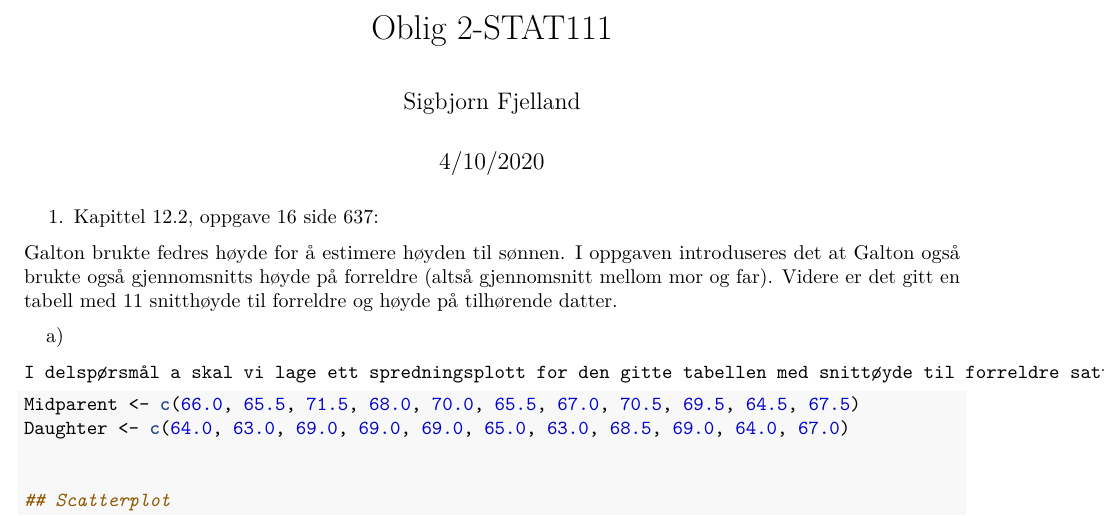
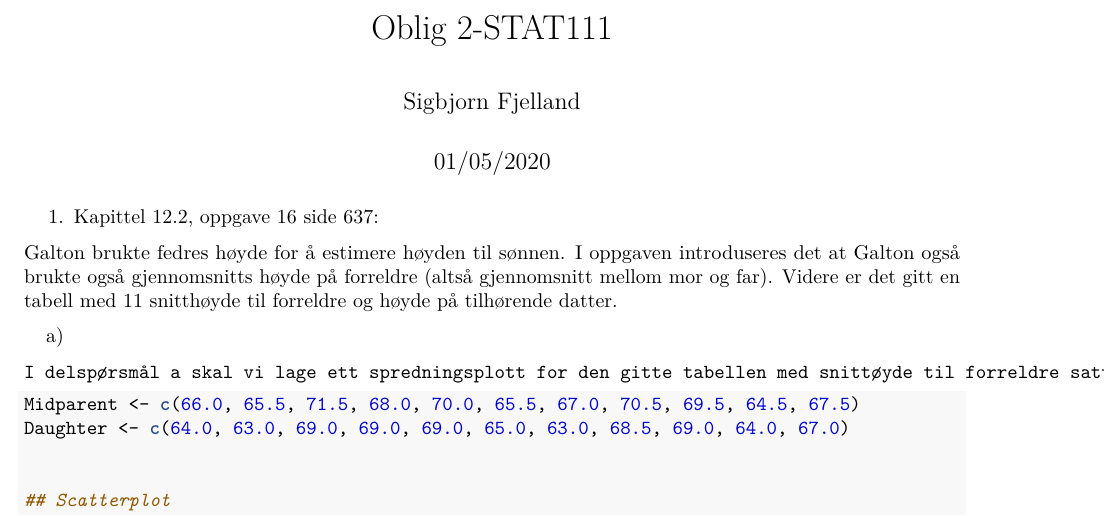
Before and after one commit to sigbjorn82/STAT-111, an R Markdown document (OBLIG2-STAT111.Rmd): part of page 1 of 8, cut so that both start at the same text. The pictures show the output file OBLIG2-STAT111.pdf that the author committed with the source.

Commit message:
endra dato på Rmd og pdf

```diff
--- a/OBLIG2-STAT111.Rmd
+++ b/OBLIG2-STAT111.Rmd
@@ -1,7 +1,7 @@
 ---
 title: "Oblig 2-STAT111"
 author: "Sigbjorn Fjelland"
-date: "4/10/2020"
+date: "01/05/2020"
 output: pdf_document
 ---
 
```
Also changed, not shown: OBLIG2-STAT111.pdf.
